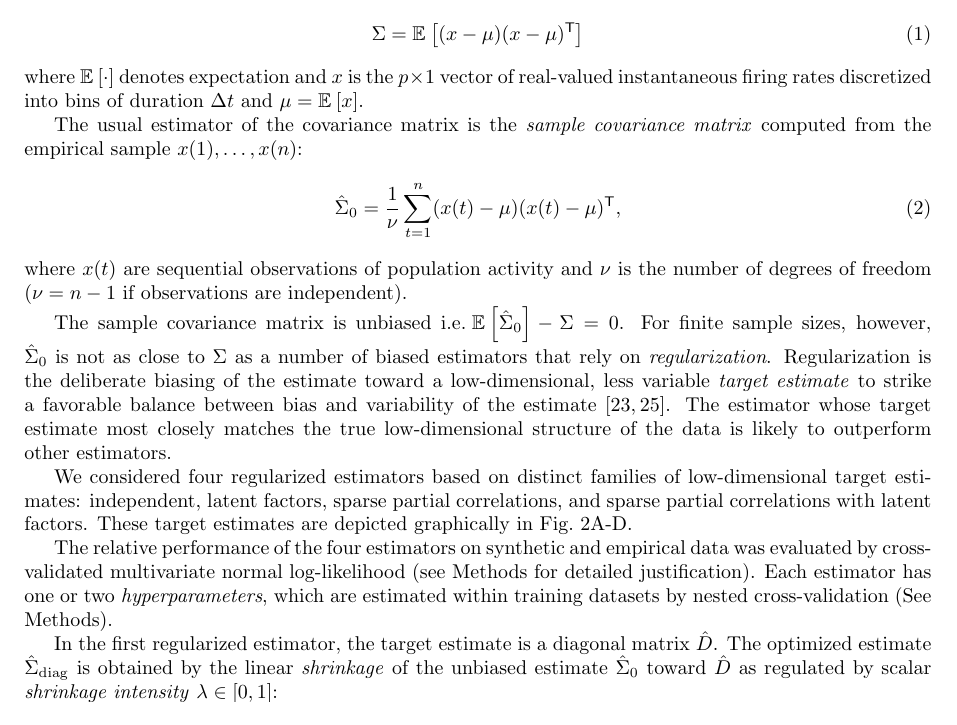
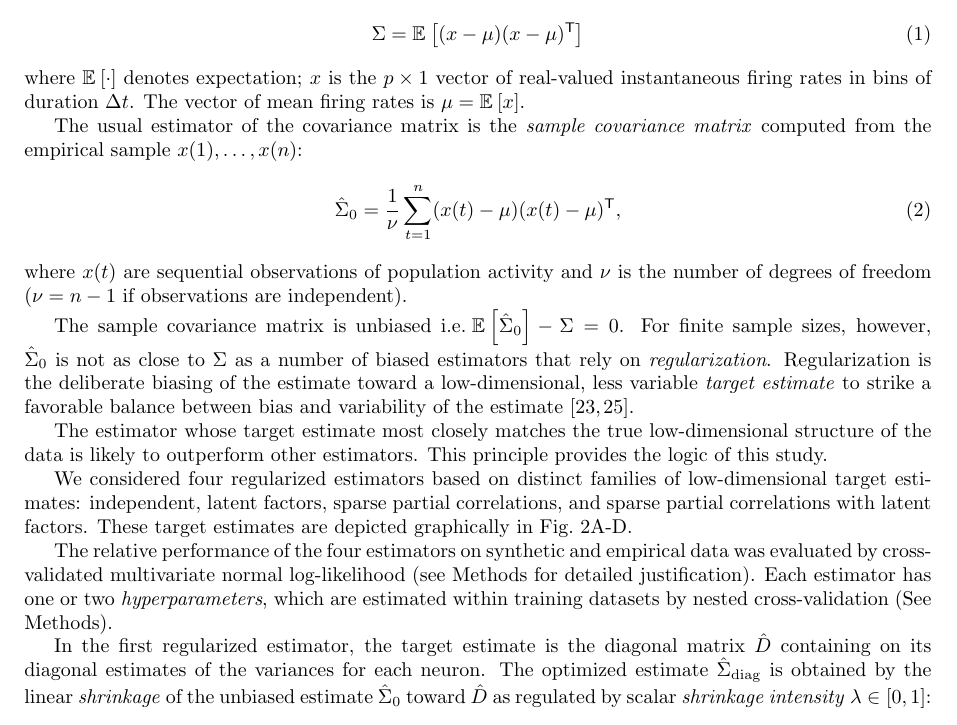
Before and after one commit to atlab/cov-estim-paper, a LaTeX document (plos.tex, which reads sections/Results.tex): part of page 4 of 22, cut so that both start at the same text. Compiled offline with pdfLaTeX.

Commit message:
changes in response to Kreso's comments this morning: wording in the Results section.

```diff
--- a/sections/Results.tex
+++ b/sections/Results.tex
@@ -4,7 +4,7 @@ We aim to estimate the true covariance matrix
 \begin{equation}
 \Sigma = \E{(x-\mu)(x-\mu)^\T}
 \end{equation}
-where $\E{\cdot}$ denotes expectation  and $x$ is the $p\times 1$ vector of real-valued instantaneous firing rates discretized into bins of duration $\Delta t$ and $\mu = \E{x}$.
+where $\E{\cdot}$ denotes expectation; $x$ is the $p\times 1$ vector of real-valued instantaneous firing rates in bins of duration $\Delta t$. The vector of mean firing rates is $\mu = \E{x}$.
 
 The usual estimator of the covariance matrix is the \emph{sample covariance matrix} computed from the empirical sample  $x(1),\ldots,x(n)$:
 \begin{equation}
@@ -12,14 +12,16 @@ The usual estimator of the covariance matrix is the \emph{sample covariance matr
 \end{equation}
 where $x(t)$ are sequential observations of population activity and $\nu$ is the number of degrees of freedom ($\nu=n-1$ if observations are independent).
 
-The sample covariance matrix is unbiased i.e.\;$\E{\hat\Sigma_0}-\Sigma=0$.  For finite sample sizes, however, $\hat\Sigma_0$ is not as close to $\Sigma$ as a number of biased estimators that rely on \emph{regularization}. Regularization is the deliberate biasing of the estimate toward a low-dimensional, less variable \emph{target estimate} to strike a favorable balance between bias and variability of the estimate \cite{Bickel:2006,Ledoit:2004}.  The estimator whose target estimate most closely matches the true low-dimensional structure of the data is likely to outperform other estimators.
+The sample covariance matrix is unbiased i.e.\;$\E{\hat\Sigma_0}-\Sigma=0$.  For finite sample sizes, however, $\hat\Sigma_0$ is not as close to $\Sigma$ as a number of biased estimators that rely on \emph{regularization}. Regularization is the deliberate biasing of the estimate toward a low-dimensional, less variable \emph{target estimate} to strike a favorable balance between bias and variability of the estimate \cite{Bickel:2006,Ledoit:2004}.
+
+The estimator whose target estimate most closely matches the true low-dimensional structure of the data is likely to outperform other estimators. This principle provides the logic of this study.
 
 We considered four regularized estimators based on distinct families of low-dimensional target estimates: independent, latent factors, sparse partial correlations, and sparse partial correlations with latent factors. These target estimates are depicted graphically in Fig.~\ref{fig:03}A-D.
 
 The relative performance of the four estimators on synthetic and empirical data was evaluated by cross-validated multivariate normal log-likelihood (see Methods for detailed justification).
 Each estimator has one or two \emph{hyperparameters}, which are estimated within training datasets by nested cross-validation (See Methods).
 
-In the first regularized estimator, the target estimate is a diagonal matrix $\hat D$.  The optimized estimate $\hat\Sigma_{\rm diag}$ is obtained by the linear \emph{shrinkage} of the unbiased estimate $\hat\Sigma_0$ toward $\hat D$ as regulated by scalar \emph{shrinkage intensity} $\lambda \in [0, 1]$:
+In the first regularized estimator, the target estimate is the diagonal matrix $\hat D$ containing on its diagonal estimates of the variances for each neuron.  The optimized estimate $\hat\Sigma_{\rm diag}$ is obtained by the linear \emph{shrinkage} of the unbiased estimate $\hat\Sigma_0$ toward $\hat D$ as regulated by scalar \emph{shrinkage intensity} $\lambda \in [0, 1]$:
 \begin{equation}
 \hat \Sigma_{\sf diag} = (1-\lambda) \hat \Sigma_0 + \lambda \hat D
 \end{equation}
```
Also changed, not shown: sections/Results.tex (2 more changed lines).
